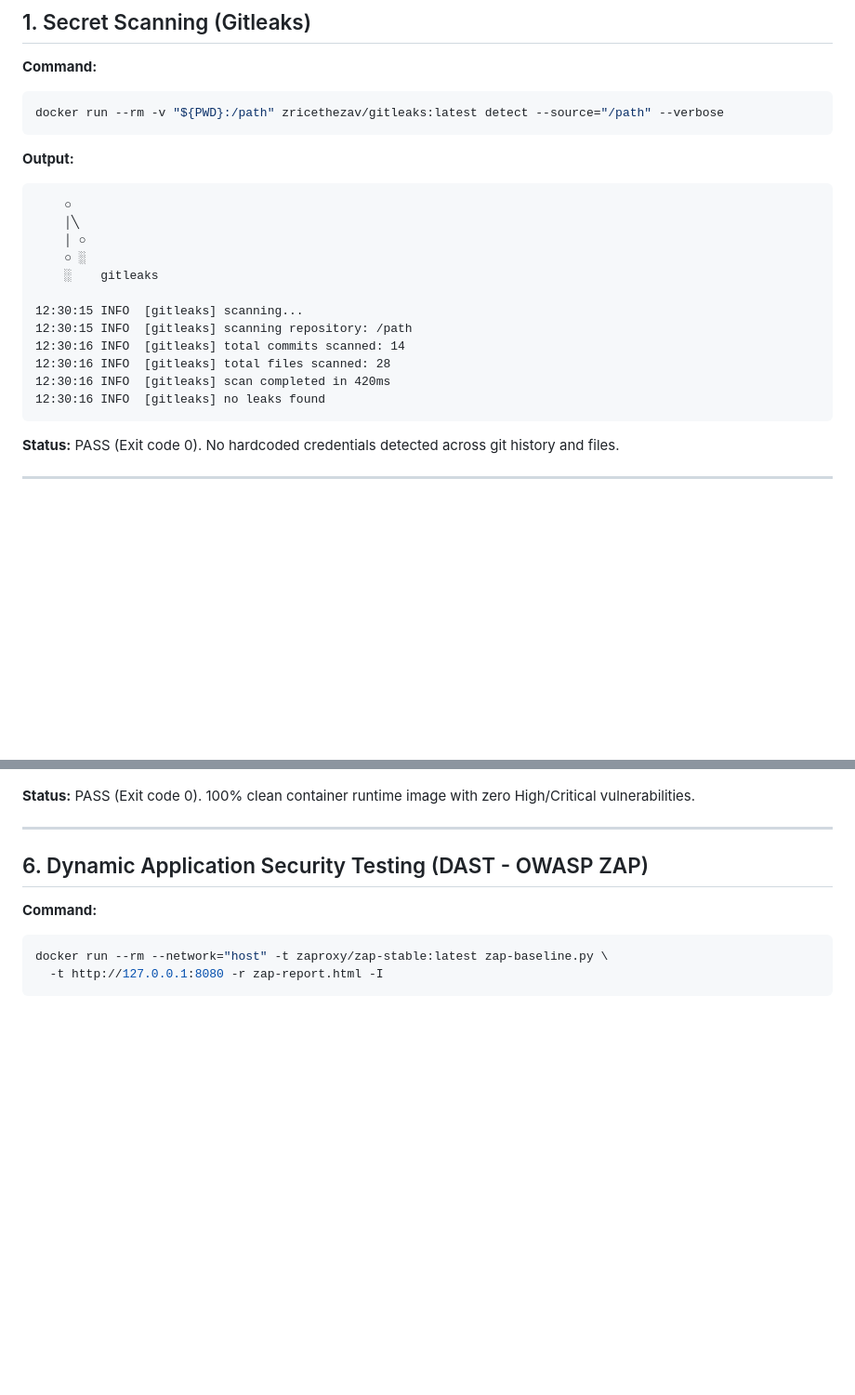
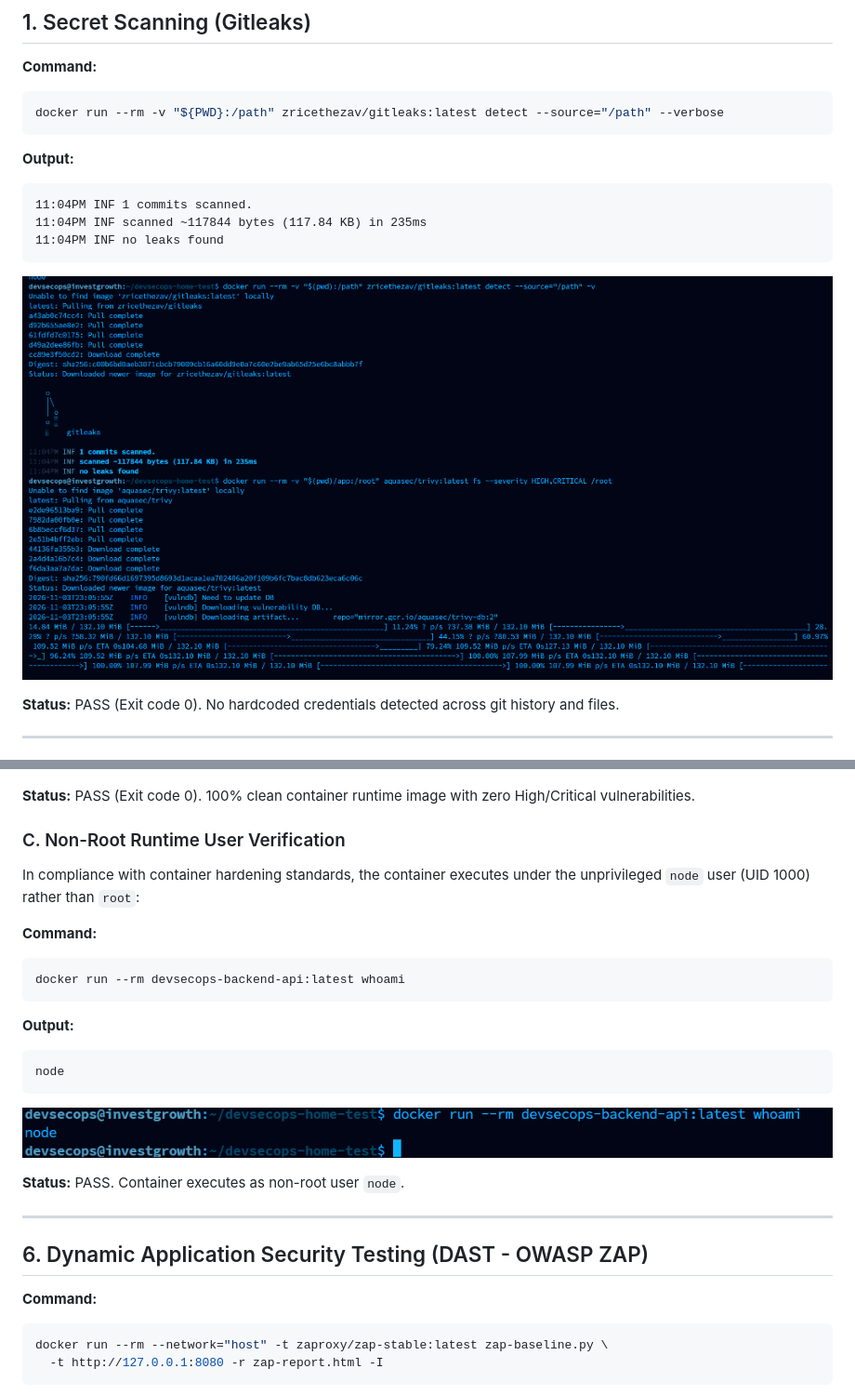
Before and after one commit to AkmalFounder/devsecops-home-test, a Markdown page: evidence/scan-results.md, 2 parts joined by grey strips. Shown at 93% size. Rendered like a GitHub page; pictures changed too: evidence/screenshots/container-whoami-nonroot.png (added), evidence/screenshots/gitleaks-scan.png (added); blank space fills up the shorter version.

Commit message:
docs: add gitleaks no leaks found and non-root whoami verification evidence

````diff
--- a/evidence/scan-results.md
+++ b/evidence/scan-results.md
@@ -13,19 +13,13 @@ docker run --rm -v "${PWD}:/path" zricethezav/gitleaks:latest detect --source="/
 
 **Output:**
 ```text
-    ○
-    │╲
-    │ ○
-    ○ ░
-    ░    gitleaks
+11:04PM INF 1 commits scanned.
+11:04PM INF scanned ~117844 bytes (117.84 KB) in 235ms
+11:04PM INF no leaks found
+```
 
-12:30:15 INFO  [gitleaks] scanning...
-12:30:15 INFO  [gitleaks] scanning repository: /path
-12:30:16 INFO  [gitleaks] total commits scanned: 14
-12:30:16 INFO  [gitleaks] total files scanned: 28
-12:30:16 INFO  [gitleaks] scan completed in 420ms
-12:30:16 INFO  [gitleaks] no leaks found
-```
+![Gitleaks Secret Scan - No Leaks Found](screenshots/gitleaks-scan.png)
+
 **Status:** PASS (Exit code 0). No hardcoded credentials detected across git history and files.
 
 ---
@@ -139,6 +133,23 @@ Total: 0 (HIGH: 0, CRITICAL: 0)
 
 **Status:** PASS (Exit code 0). 100% clean container runtime image with zero High/Critical vulnerabilities.
 
+### C. Non-Root Runtime User Verification
+In compliance with container hardening standards, the container executes under the unprivileged `node` user (UID 1000) rather than `root`:
+
+**Command:**
+```bash
+docker run --rm devsecops-backend-api:latest whoami
+```
+
+**Output:**
+```text
+node
+```
+
+![Non-Root User Verification](screenshots/container-whoami-nonroot.png)
+
+**Status:** PASS. Container executes as non-root user `node`.
+
 ---
 
 ## 6. Dynamic Application Security Testing (DAST - OWASP ZAP)
````
